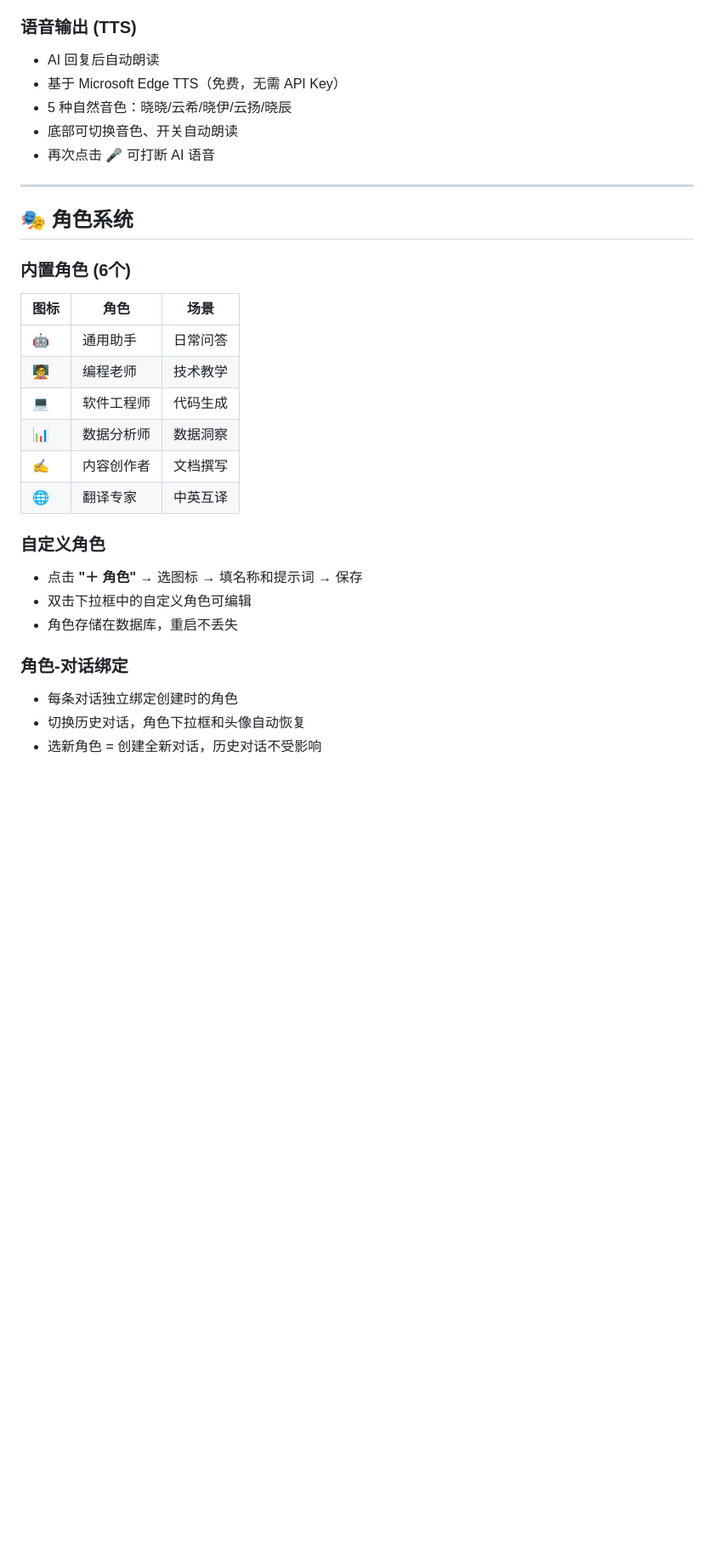
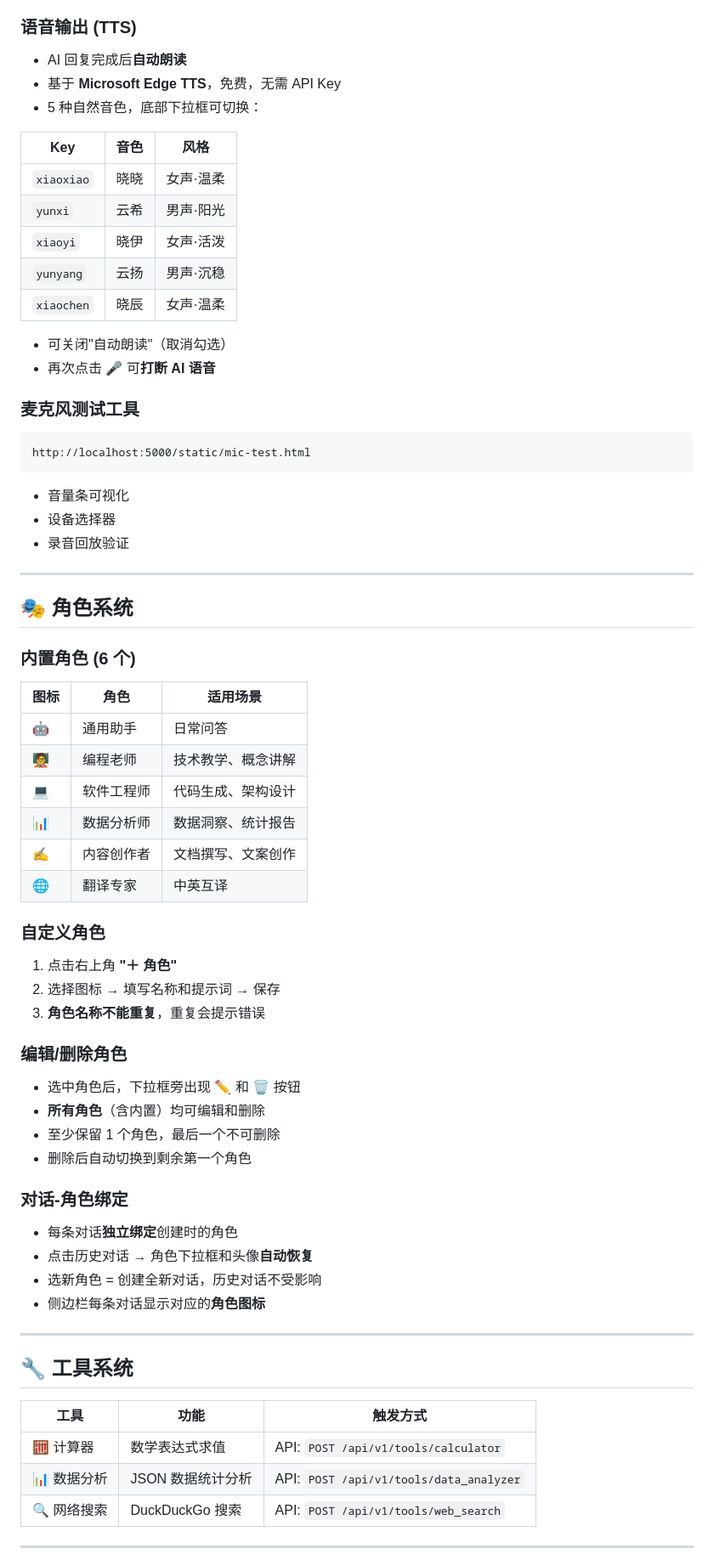
Before and after one commit to RookieZJW/PythonAssisant, a Markdown page: README.md, the part around one of its changes. Shown at 85% size. Drawn GitHub-style; blank space fills up the shorter version.

````diff
--- a/README.md
+++ b/README.md
@@ -278,35 +171,75 @@ POST /api/v1/tts
 
 ### 语音输出 (TTS)
 
-- AI 回复后自动朗读
-- 基于 Microsoft Edge TTS（免费，无需 API Key）
-- 5 种自然音色：晓晓/云希/晓伊/云扬/晓辰
-- 底部可切换音色、开关自动朗读
-- 再次点击 🎤 可打断 AI 语音
+- AI 回复完成后**自动朗读**
+- 基于 **Microsoft Edge TTS**，免费，无需 API Key
+- 5 种自然音色，底部下拉框可切换：
+
+| Key | 音色 | 风格 |
+|-----|------|------|
+| `xiaoxiao` | 晓晓 | 女声·温柔 |
+| `yunxi` | 云希 | 男声·阳光 |
+| `xiaoyi` | 晓伊 | 女声·活泼 |
+| `yunyang` | 云扬 | 男声·沉稳 |
+| `xiaochen` | 晓辰 | 女声·温柔 |
+
+- 可关闭"自动朗读"（取消勾选）
+- 再次点击 🎤 可**打断 AI 语音**
+
+### 麦克风测试工具
+
+```
+http://localhost:5000/static/mic-test.html
+```
+
+- 音量条可视化
+- 设备选择器
+- 录音回放验证
 
 ---
 
 ## 🎭 角色系统
 
-### 内置角色 (6个)
+### 内置角色 (6 个)
 
-| 图标 | 角色 | 场景 |
-|------|------|------|
+| 图标 | 角色 | 适用场景 |
+|------|------|----------|
 | 🤖 | 通用助手 | 日常问答 |
-| 🧑‍🏫 | 编程老师 | 技术教学 |
-| 💻 | 软件工程师 | 代码生成 |
-| 📊 | 数据分析师 | 数据洞察 |
-| ✍️ | 内容创作者 | 文档撰写 |
+| 🧑‍🏫 | 编程老师 | 技术教学、概念讲解 |
+| 💻 | 软件工程师 | 代码生成、架构设计 |
+| 📊 | 数据分析师 | 数据洞察、统计报告 |
+| ✍️ | 内容创作者 | 文档撰写、文案创作 |
 | 🌐 | 翻译专家 | 中英互译 |
 
 ### 自定义角色
 
-- 点击 **"＋ 角色"** → 选图标 → 填名称和提示词 → 保存
-- 双击下拉框中的自定义角色可编辑
-- 角色存储在数据库，重启不丢失
+1. 点击右上角 **"＋ 角色"**
+2. 选择图标 → 填写名称和提示词 → 保存
+3. **角色名称不能重复**，重复会提示错误
 
-### 角色-对话绑定
+### 编辑/删除角色
 
-- 每条对话独立绑定创建时的角色
-- 切换历史对话，角色下拉框和头像自动恢复
+- 选中角色后，下拉框旁出现 ✏️ 和 🗑️ 按钮
+- **所有角色**（含内置）均可编辑和删除
+- 至少保留 1 个角色，最后一个不可删除
+- 删除后自动切换到剩余第一个角色
+
+### 对话-角色绑定
+
+- 每条对话**独立绑定**创建时的角色
+- 点击历史对话 → 角色下拉框和头像**自动恢复**
 - 选新角色 = 创建全新对话，历史对话不受影响
+- 侧边栏每条对话显示对应的**角色图标**
+
+---
+
+## 🔧 工具系统
+
+| 工具 | 功能 | 触发方式 |
+|------|------|----------|
+| 🧮 计算器 | 数学表达式求值 | API: `POST /api/v1/tools/calculator` |
+| 📊 数据分析 | JSON 数据统计分析 | API: `POST /api/v1/tools/data_analyzer` |
+| 🔍 网络搜索 | DuckDuckGo 搜索 | API: `POST /api/v1/tools/web_search` |
+
+---
+
````
Also changed, not shown: other parts of README.md (+229 -228 lines).
